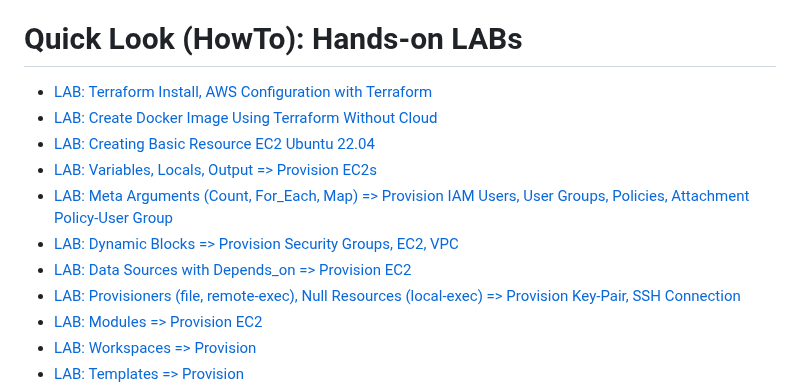
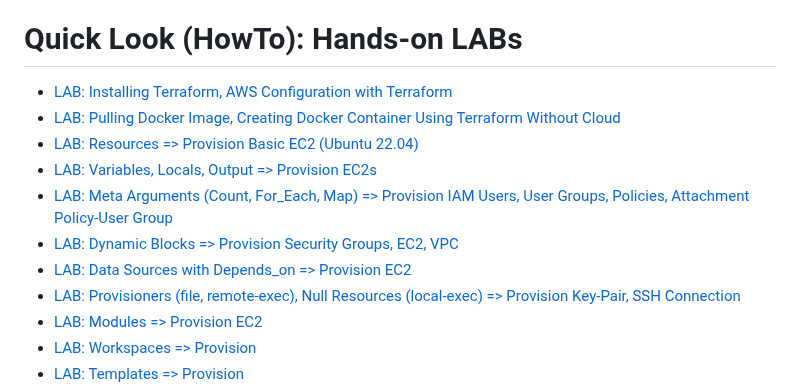
Before and after one commit to omerbsezer/Fast-Terraform, a Markdown page: README.md, the part around the change. Rendered like a GitHub page.

```diff
--- a/README.md
+++ b/README.md
@@ -6,13 +6,13 @@ This repo covers Terraform with LABs using AWS: Resources, Data Sources, Variabl
 **PS:** AWS Services are created using Terraform in the LABs.
 
 # Quick Look (HowTo): Hands-on LABs
-- [LAB: Terraform Install, AWS Configuration with Terraform](https://github.com/omerbsezer/Fast-Terraform/blob/main/Terraform-Install-AWS-Configuration.md)
-- [LAB: Create Docker Image Using Terraform Without Cloud](https://github.com/omerbsezer/Fast-Terraform/blob/main/Terraform-Docker-Without-Cloud.md)
-- [LAB: Creating Basic Resource EC2 Ubuntu 22.04](https://github.com/omerbsezer/Fast-Terraform/blob/main/Basic-Resource-EC2-Ubuntu.md)
-- [LAB: Variables, Locals, Output => Provision EC2s](https://github.com/omerbsezer/Fast-Terraform/blob/main/EC2-Variables-Locals-Output.md)
+- [LAB: Installing Terraform, AWS Configuration with Terraform](https://github.com/omerbsezer/Fast-Terraform/blob/main/Terraform-Install-AWS-Configuration.md)
+- [LAB: Pulling Docker Image, Creating Docker Container Using Terraform Without Cloud](https://github.com/omerbsezer/Fast-Terraform/blob/main/Terraform-Docker-Without-Cloud.md)
+- [LAB: Resources                             => Provision Basic EC2 (Ubuntu 22.04)](https://github.com/omerbsezer/Fast-Terraform/blob/main/Basic-Resource-EC2-Ubuntu.md)
+- [LAB: Variables, Locals, Output             => Provision EC2s](https://github.com/omerbsezer/Fast-Terraform/blob/main/EC2-Variables-Locals-Output.md)
 - [LAB: Meta Arguments (Count, For_Each, Map) => Provision IAM Users, User Groups, Policies, Attachment Policy-User Group](https://github.com/omerbsezer/Fast-Terraform/blob/main/IAM-User-Group-Policy-Count-ForEach-Map.md)
-- [LAB: Dynamic Blocks => Provision Security Groups, EC2, VPC](https://github.com/omerbsezer/Fast-Terraform/blob/main/SG-DynamicBlocks-VPC-EC2.md)
-- [LAB: Data Sources with Depends_on => Provision EC2](https://github.com/omerbsezer/Fast-Terraform/blob/main/Data-Sources-EC2.md)
+- [LAB: Dynamic Blocks                        => Provision Security Groups, EC2, VPC](https://github.com/omerbsezer/Fast-Terraform/blob/main/SG-DynamicBlocks-VPC-EC2.md)
+- [LAB: Data Sources with Depends_on          => Provision EC2](https://github.com/omerbsezer/Fast-Terraform/blob/main/Data-Sources-EC2.md)
 - [LAB: Provisioners (file, remote-exec), Null Resources (local-exec) => Provision Key-Pair, SSH Connection](https://github.com/omerbsezer/Fast-Terraform/blob/main/Provisioners-Null-Resources.md)
 - [LAB: Modules => Provision EC2](https://github.com/omerbsezer/Fast-Terraform/blob/main/Modules-EC2.md)
 - [LAB: Workspaces => Provision ]()
```
